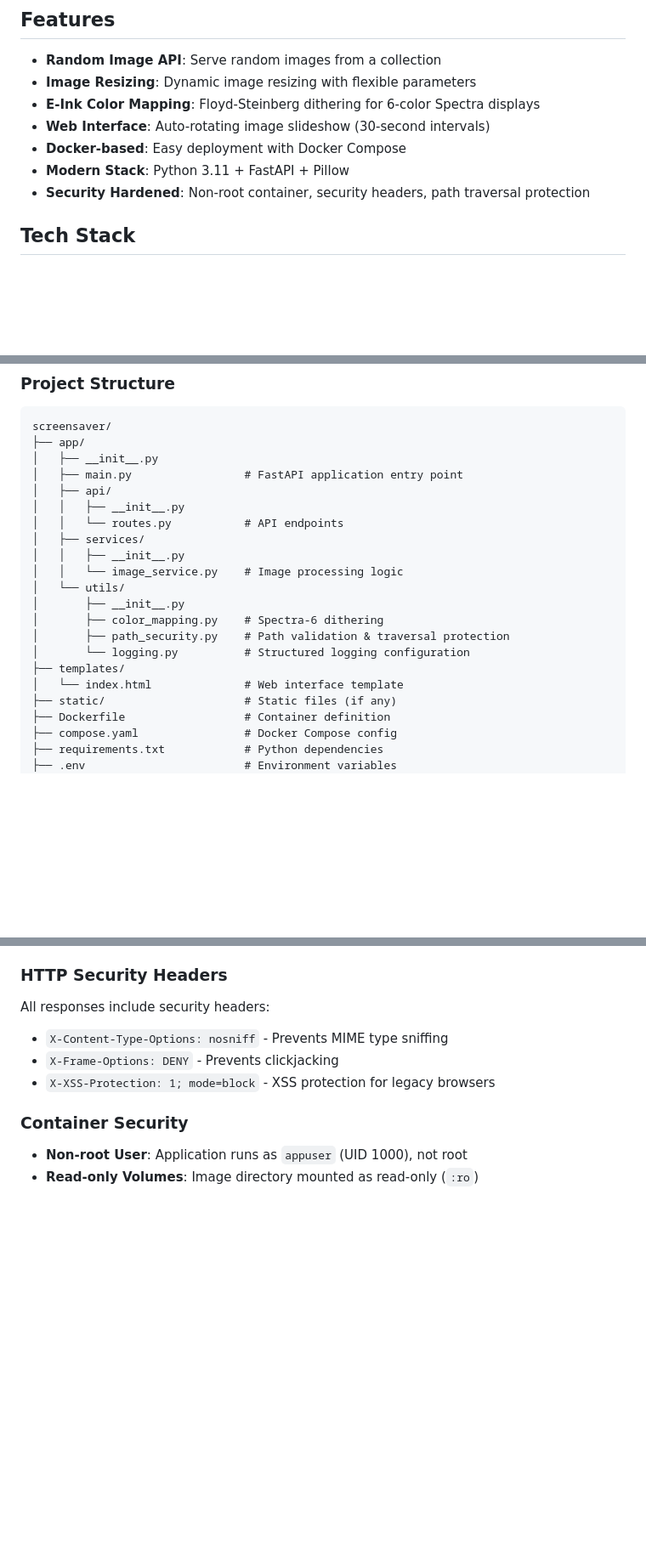
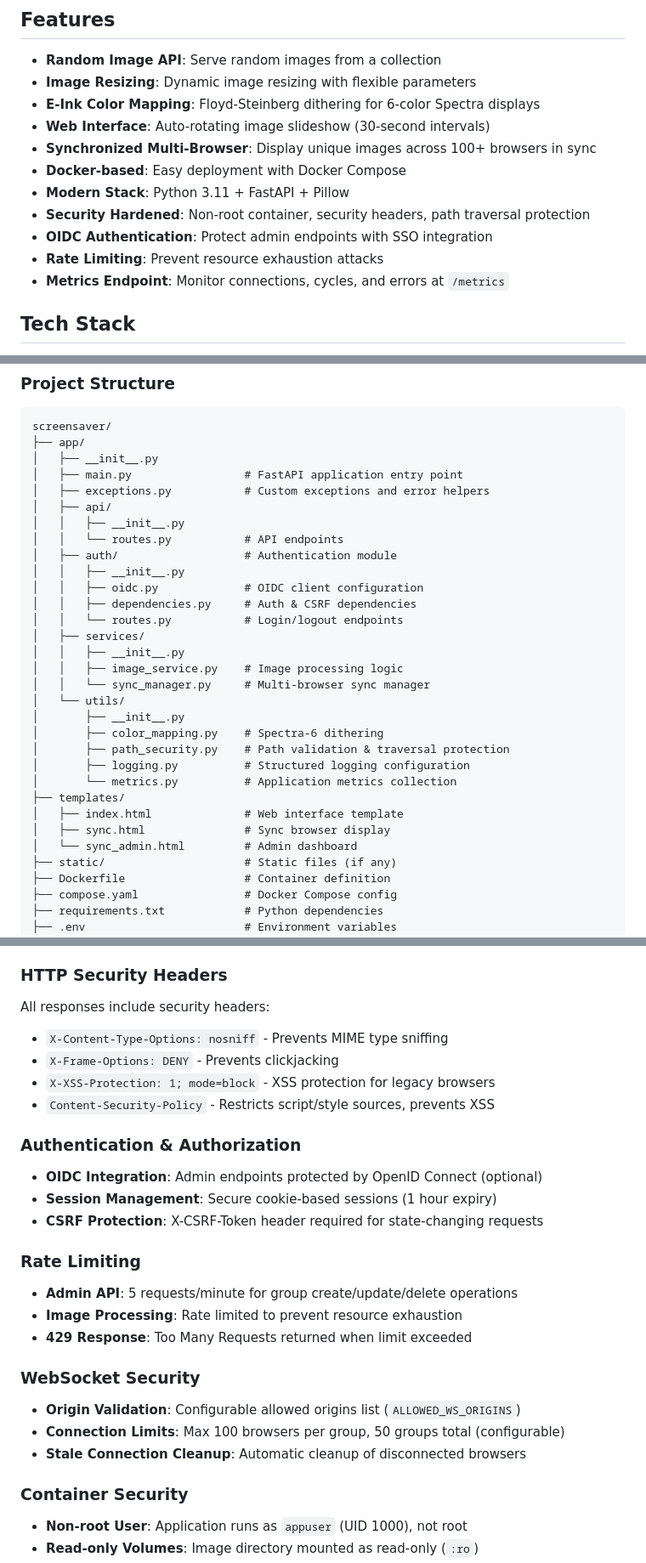
Before and after one commit to metril/mosaic, a Markdown page: README.md, 3 parts joined by grey strips. Shown at 85% size. Rendered like a GitHub page; blank space fills up the shorter version.

```diff
--- a/README.md
+++ b/README.md
@@ -8,9 +8,13 @@ A modern image screensaver service built with Python/FastAPI, featuring image pr
 - **Image Resizing**: Dynamic image resizing with flexible parameters
 - **E-Ink Color Mapping**: Floyd-Steinberg dithering for 6-color Spectra displays
 - **Web Interface**: Auto-rotating image slideshow (30-second intervals)
+- **Synchronized Multi-Browser**: Display unique images across 100+ browsers in sync
 - **Docker-based**: Easy deployment with Docker Compose
 - **Modern Stack**: Python 3.11 + FastAPI + Pillow
 - **Security Hardened**: Non-root container, security headers, path traversal protection
+- **OIDC Authentication**: Protect admin endpoints with SSO integration
+- **Rate Limiting**: Prevent resource exhaustion attacks
+- **Metrics Endpoint**: Monitor connections, cycles, and errors at `/metrics`
 
 ## Tech Stack
 
@@ -422,19 +484,29 @@ screensaver/
 ├── app/
 │   ├── __init__.py
 │   ├── main.py                 # FastAPI application entry point
+│   ├── exceptions.py           # Custom exceptions and error helpers
 │   ├── api/
 │   │   ├── __init__.py
 │   │   └── routes.py           # API endpoints
+│   ├── auth/                   # Authentication module
+│   │   ├── __init__.py
+│   │   ├── oidc.py             # OIDC client configuration
+│   │   ├── dependencies.py     # Auth & CSRF dependencies
+│   │   └── routes.py           # Login/logout endpoints
 │   ├── services/
 │   │   ├── __init__.py
-│   │   └── image_service.py    # Image processing logic
+│   │   ├── image_service.py    # Image processing logic
+│   │   └── sync_manager.py     # Multi-browser sync manager
 │   └── utils/
 │       ├── __init__.py
 │       ├── color_mapping.py    # Spectra-6 dithering
 │       ├── path_security.py    # Path validation & traversal protection
-│       └── logging.py          # Structured logging configuration
+│       ├── logging.py          # Structured logging configuration
+│       └── metrics.py          # Application metrics collection
 ├── templates/
-│   └── index.html              # Web interface template
+│   ├── index.html              # Web interface template
+│   ├── sync.html               # Sync browser display
+│   └── sync_admin.html         # Admin dashboard
 ├── static/                     # Static files (if any)
 ├── Dockerfile                  # Container definition
 ├── compose.yaml                # Docker Compose config
@@ -514,6 +586,22 @@ All responses include security headers:
 - `X-Content-Type-Options: nosniff` - Prevents MIME type sniffing
 - `X-Frame-Options: DENY` - Prevents clickjacking
 - `X-XSS-Protection: 1; mode=block` - XSS protection for legacy browsers
+- `Content-Security-Policy` - Restricts script/style sources, prevents XSS
+
+### Authentication & Authorization
+- **OIDC Integration**: Admin endpoints protected by OpenID Connect (optional)
+- **Session Management**: Secure cookie-based sessions (1 hour expiry)
+- **CSRF Protection**: X-CSRF-Token header required for state-changing requests
+
+### Rate Limiting
+- **Admin API**: 5 requests/minute for group create/update/delete operations
+- **Image Processing**: Rate limited to prevent resource exhaustion
+- **429 Response**: Too Many Requests returned when limit exceeded
+
+### WebSocket Security
+- **Origin Validation**: Configurable allowed origins list (`ALLOWED_WS_ORIGINS`)
+- **Connection Limits**: Max 100 browsers per group, 50 groups total (configurable)
+- **Stale Connection Cleanup**: Automatic cleanup of disconnected browsers
 
 ### Container Security
 - **Non-root User**: Application runs as `appuser` (UID 1000), not root
```
Also changed, not shown: other parts of README.md (+58 -0 lines).
